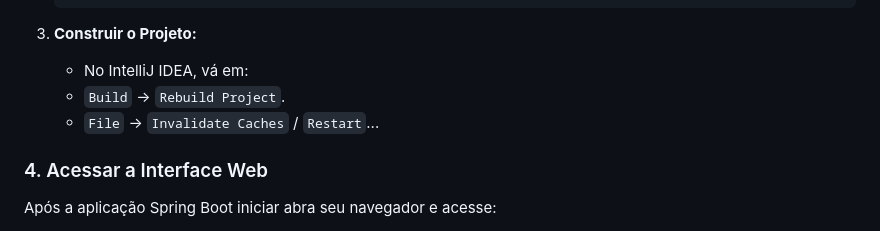
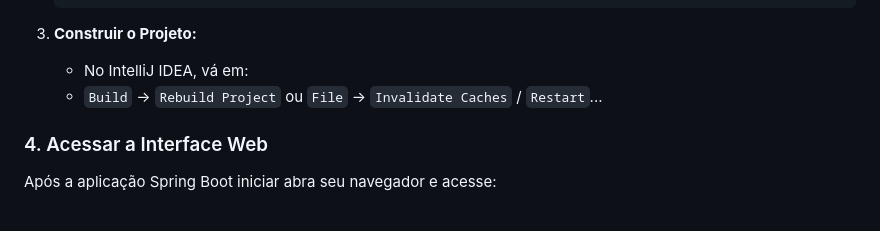
Before and after one commit to romeonoro/automacao-web, a Markdown page: passo-a-passo.md, the part around the change. Rendered like a GitHub page.

````diff
--- a/passo-a-passo.md
+++ b/passo-a-passo.md
@@ -127,8 +127,7 @@
     ```
 3.  **Construir o Projeto:**
     * No IntelliJ IDEA, vá em:
-    * `Build` -> `Rebuild Project`.
-    * `File` -> `Invalidate Caches` / `Restart`...
+    * `Build` -> `Rebuild Project` ou `File` -> `Invalidate Caches` / `Restart`...
 
 
 ### 4. Acessar a Interface Web
````
